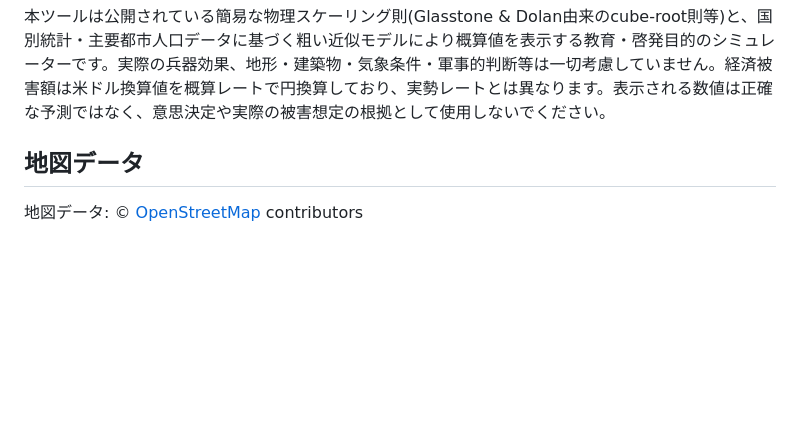
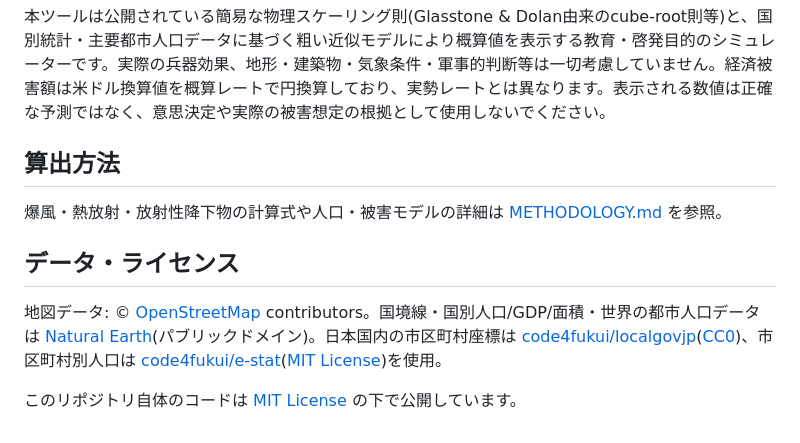
Before and after one commit to lunarmodule7/nuke-damage-map, a Markdown page: README.md, the part around the change. GitHub-like rendering; blank space fills up the shorter version.

```diff
--- a/README.md
+++ b/README.md
@@ -17,6 +17,12 @@
 
 本ツールは公開されている簡易な物理スケーリング則(Glasstone & Dolan由来のcube-root則等)と、国別統計・主要都市人口データに基づく粗い近似モデルにより概算値を表示する教育・啓発目的のシミュレーターです。実際の兵器効果、地形・建築物・気象条件・軍事的判断等は一切考慮していません。経済被害額は米ドル換算値を概算レートで円換算しており、実勢レートとは異なります。表示される数値は正確な予測ではなく、意思決定や実際の被害想定の根拠として使用しないでください。
 
-## 地図データ
+## 算出方法
 
-地図データ: © [OpenStreetMap](https://www.openstreetmap.org/copyright) contributors
+爆風・熱放射・放射性降下物の計算式や人口・被害モデルの詳細は [METHODOLOGY.md](METHODOLOGY.md) を参照。
+
+## データ・ライセンス
+
+地図データ: © [OpenStreetMap](https://www.openstreetmap.org/copyright) contributors。国境線・国別人口/GDP/面積・世界の都市人口データは [Natural Earth](https://www.naturalearthdata.com/)(パブリックドメイン)。日本国内の市区町村座標は [code4fukui/localgovjp](https://github.com/code4fukui/localgovjp)([CC0](https://creativecommons.org/publicdomain/zero/1.0/))、市区町村別人口は [code4fukui/e-stat](https://github.com/code4fukui/e-stat)([MIT License](https://github.com/code4fukui/e-stat/blob/main/LICENSE))を使用。
+
+このリポジトリ自体のコードは [MIT License](LICENSE) の下で公開しています。
```
Also changed, not shown: og-image.png (added), 2 other files.
